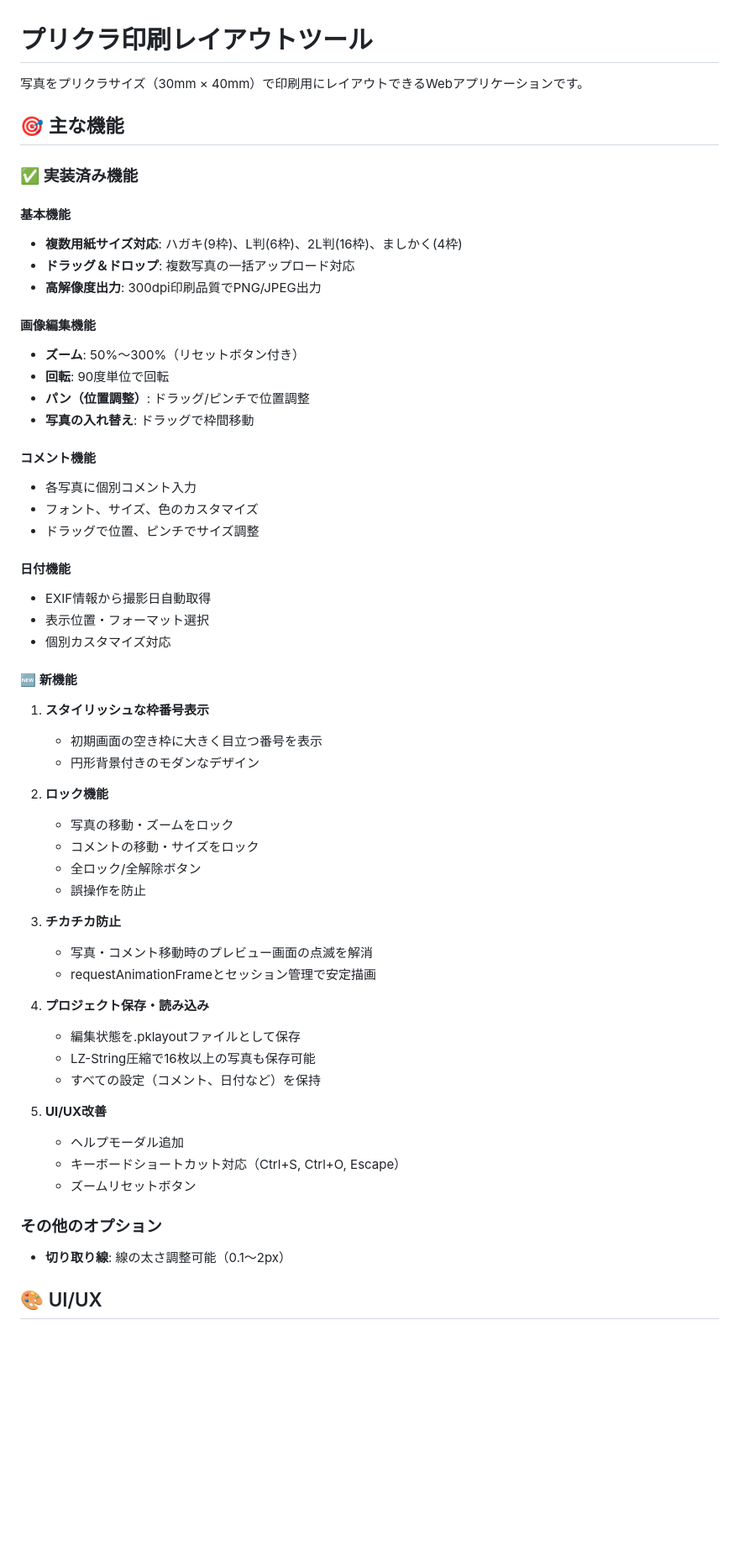
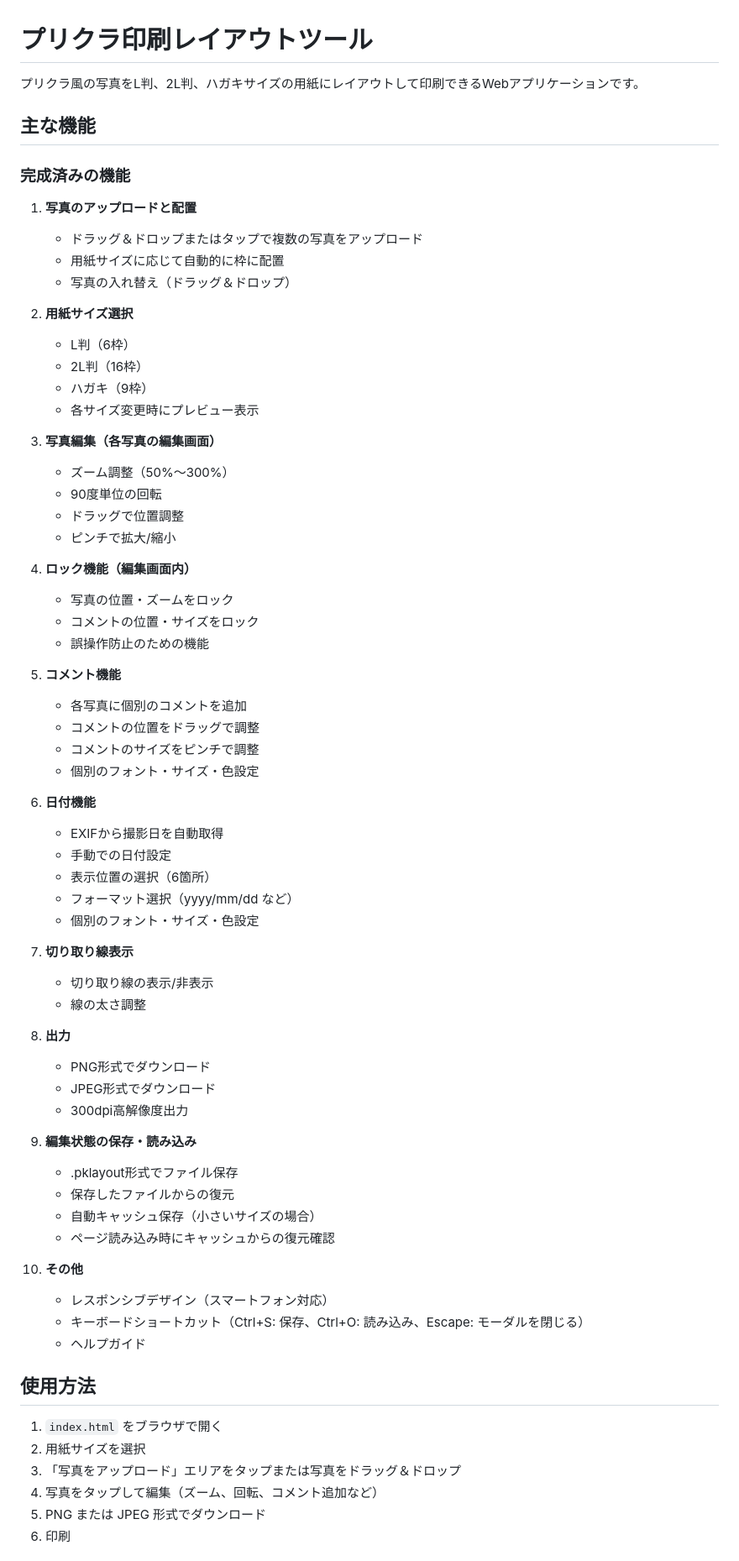
Before and after one commit to si12y17-boop/PuriCanvas, a Markdown page: README.md, the part around one of its changes. Shown at 84% size. Drawn GitHub-style; blank space fills up the shorter version.

```diff
--- a/README.md
+++ b/README.md
@@ -1,60 +1,72 @@
 # プリクラ印刷レイアウトツール
 
-写真をプリクラサイズ（30mm × 40mm）で印刷用にレイアウトできるWebアプリケーションです。
+プリクラ風の写真をL判、2L判、ハガキサイズの用紙にレイアウトして印刷できるWebアプリケーションです。
 
-## 🎯 主な機能
+## 主な機能
 
-### ✅ 実装済み機能
+### 完成済みの機能
 
-#### 基本機能
-- **複数用紙サイズ対応**: ハガキ(9枠)、L判(6枠)、2L判(16枠)、ましかく(4枠)
-- **ドラッグ＆ドロップ**: 複数写真の一括アップロード対応
-- **高解像度出力**: 300dpi印刷品質でPNG/JPEG出力
+1. **写真のアップロードと配置**
+   - ドラッグ＆ドロップまたはタップで複数の写真をアップロード
+   - 用紙サイズに応じて自動的に枠に配置
+   - 写真の入れ替え（ドラッグ＆ドロップ）
 
-#### 画像編集機能
-- **ズーム**: 50%〜300%（リセットボタン付き）
-- **回転**: 90度単位で回転
-- **パン（位置調整）**: ドラッグ/ピンチで位置調整
-- **写真の入れ替え**: ドラッグで枠間移動
+2. **用紙サイズ選択**
+   - L判（6枠）
+   - 2L判（16枠）
+   - ハガキ（9枠）
+   - 各サイズ変更時にプレビュー表示
 
-#### コメント機能
-- 各写真に個別コメント入力
-- フォント、サイズ、色のカスタマイズ
-- ドラッグで位置、ピンチでサイズ調整
+3. **写真編集（各写真の編集画面）**
+   - ズーム調整（50%〜300%）
+   - 90度単位の回転
+   - ドラッグで位置調整
+   - ピンチで拡大/縮小
 
-#### 日付機能
-- EXIF情報から撮影日自動取得
-- 表示位置・フォーマット選択
-- 個別カスタマイズ対応
+4. **ロック機能（編集画面内）**
+   - 写真の位置・ズームをロック
+   - コメントの位置・サイズをロック
+   - 誤操作防止のための機能
 
-#### 🆕 新機能
+5. **コメント機能**
+   - 各写真に個別のコメントを追加
+   - コメントの位置をドラッグで調整
+   - コメントのサイズをピンチで調整
+   - 個別のフォント・サイズ・色設定
 
-1. **スタイリッシュな枠番号表示**
-   - 初期画面の空き枠に大きく目立つ番号を表示
-   - 円形背景付きのモダンなデザイン
+6. **日付機能**
+   - EXIFから撮影日を自動取得
+   - 手動での日付設定
+   - 表示位置の選択（6箇所）
+   - フォーマット選択（yyyy/mm/dd など）
+   - 個別のフォント・サイズ・色設定
 
-2. **ロック機能**
-   - 写真の移動・ズームをロック
-   - コメントの移動・サイズをロック
-   - 全ロック/全解除ボタン
-   - 誤操作を防止
+7. **切り取り線表示**
+   - 切り取り線の表示/非表示
+   - 線の太さ調整
 
-3. **チカチカ防止**
-   - 写真・コメント移動時のプレビュー画面の点滅を解消
-   - requestAnimationFrameとセッション管理で安定描画
+8. **出力**
+   - PNG形式でダウンロード
+   - JPEG形式でダウンロード
+   - 300dpi高解像度出力
 
-4. **プロジェクト保存・読み込み**
-   - 編集状態を.pklayoutファイルとして保存
-   - LZ-String圧縮で16枚以上の写真も保存可能
-   - すべての設定（コメント、日付など）を保持
+9. **編集状態の保存・読み込み**
+   - .pklayout形式でファイル保存
+   - 保存したファイルからの復元
+   - 自動キャッシュ保存（小さいサイズの場合）
+   - ページ読み込み時にキャッシュからの復元確認
 
-5. **UI/UX改善**
-   - ヘルプモーダル追加
-   - キーボードショートカット対応（Ctrl+S, Ctrl+O, Escape）
-   - ズームリセットボタン
+10. **その他**
+    - レスポンシブデザイン（スマートフォン対応）
+    - キーボードショートカット（Ctrl+S: 保存、Ctrl+O: 読み込み、Escape: モーダルを閉じる）
+    - ヘルプガイド
 
-### その他のオプション
-- **切り取り線**: 線の太さ調整可能（0.1〜2px）
+## 使用方法
 
-## 🎨 UI/UX
+1. `index.html` をブラウザで開く
+2. 用紙サイズを選択
+3. 「写真をアップロード」エリアをタップまたは写真をドラッグ＆ドロップ
+4. 写真をタップして編集（ズーム、回転、コメント追加など）
+5. PNG または JPEG 形式でダウンロード
+6. 印刷
 
```
Also changed, not shown: other parts of README.md (+33 -41 lines).
